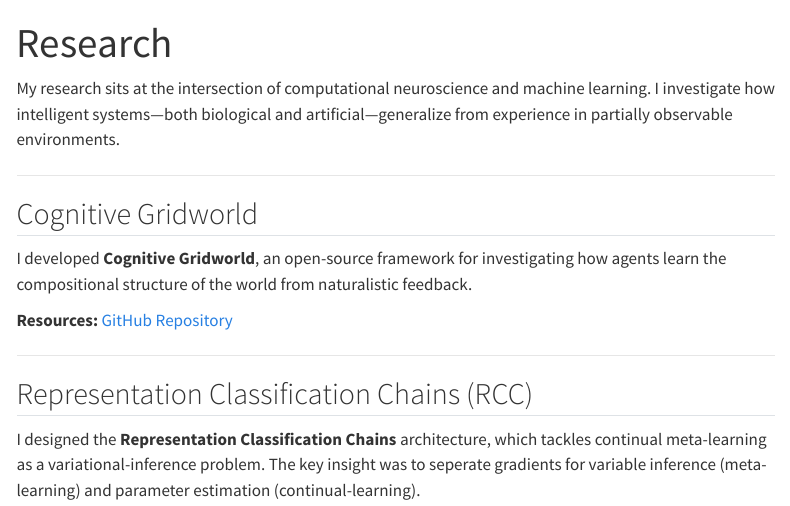
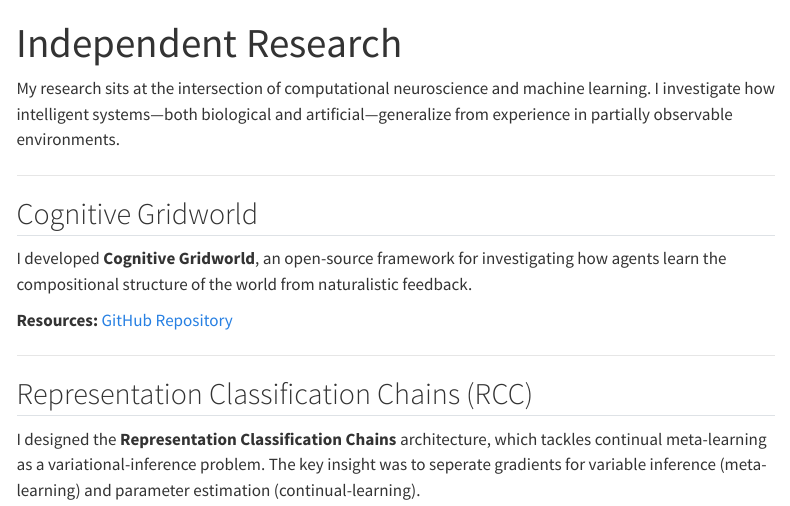
Before and after one commit to johnschwarcz/johnschwarcz.github.io, a Quarto document (research.qmd): the page in a window 1100 px wide, from its top. Rendered offline with R 4.5, knitr and Pandoc in place of Quarto, with nearby package versions; menus at the side of the page are left out.

Commit message:
small update

```diff
--- a/research.qmd
+++ b/research.qmd
@@ -1,5 +1,5 @@
 ---
-title: "Research"
+title: "Independent Research"
 ---
 
 My research sits at the intersection of computational neuroscience and machine learning.
```
